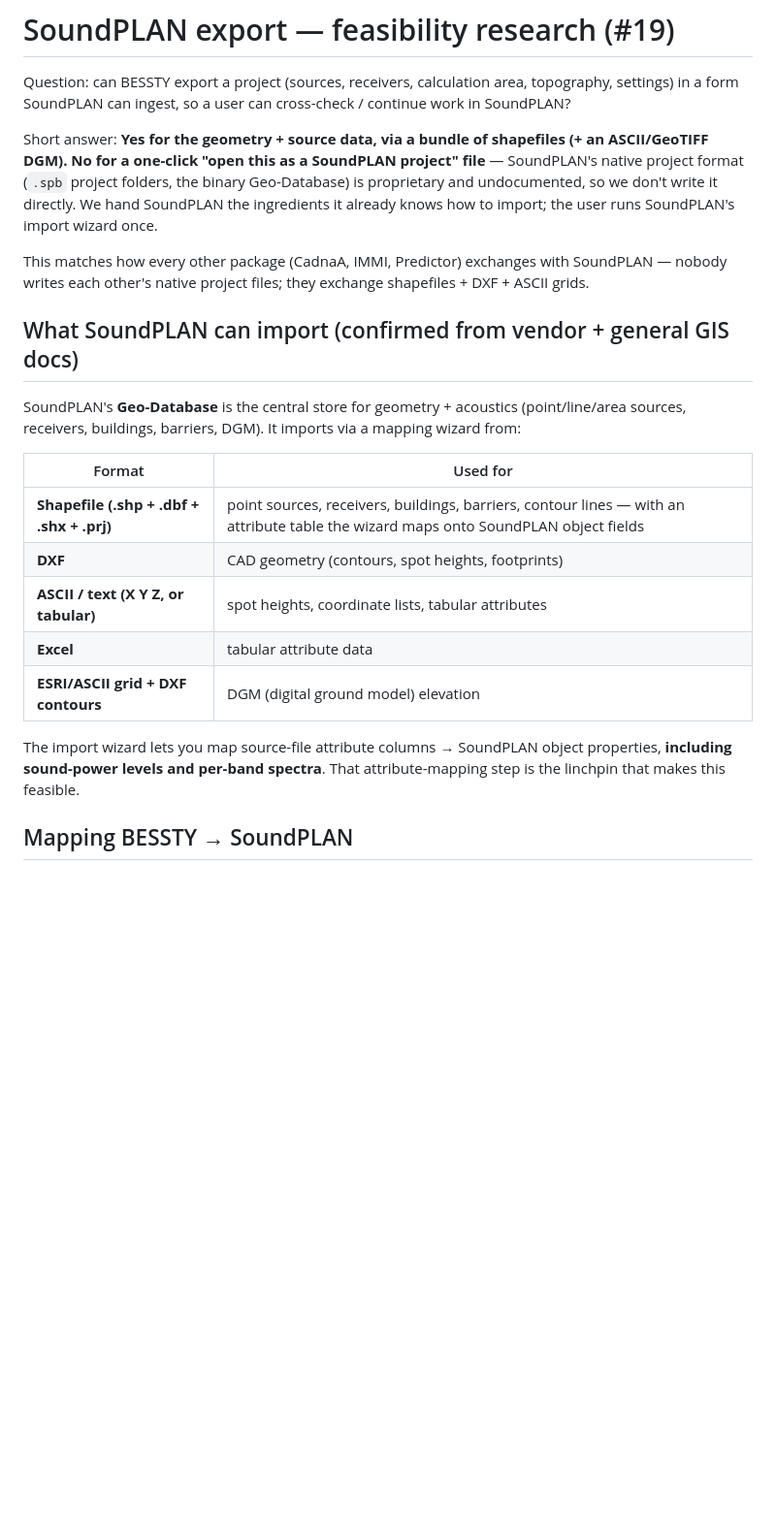
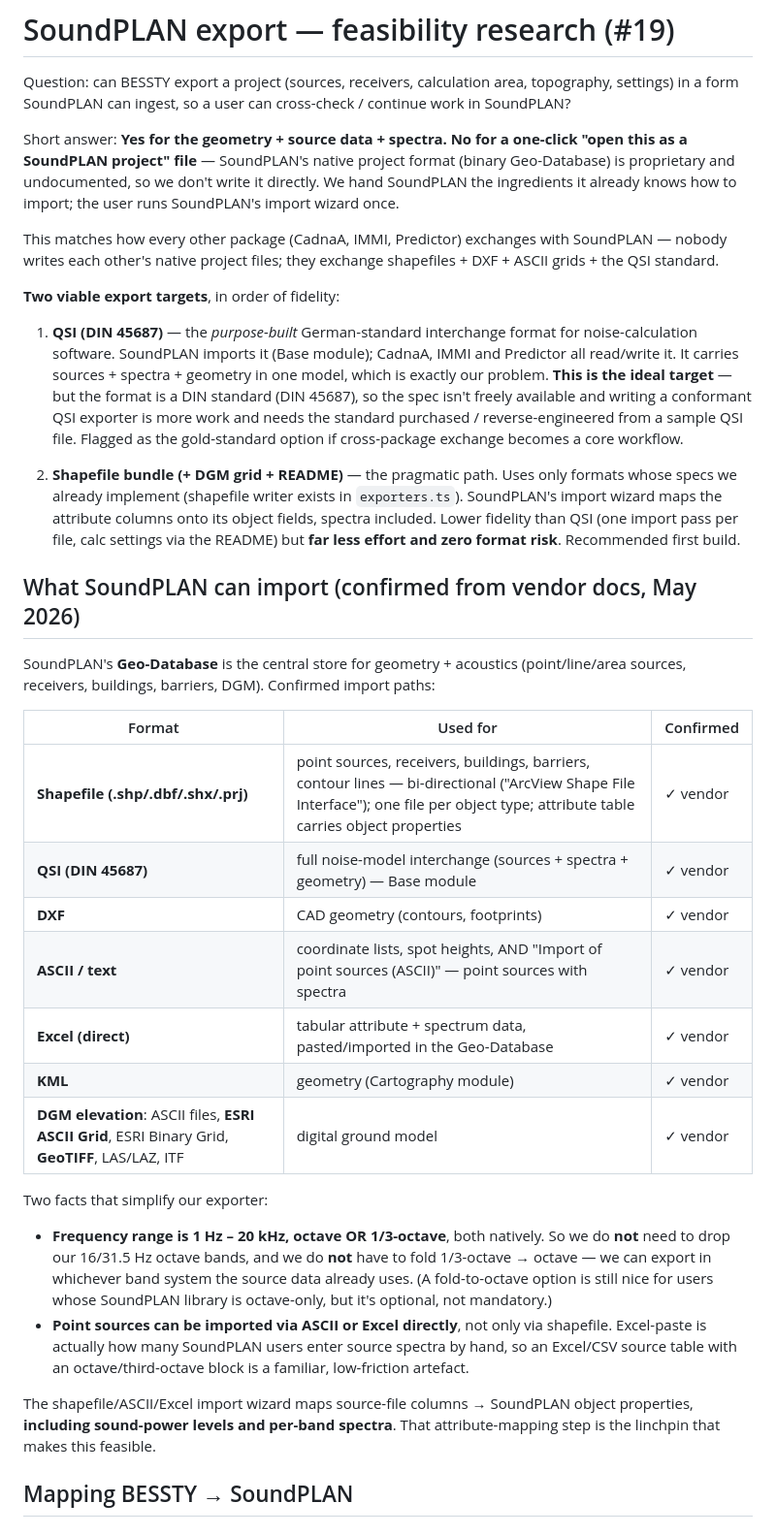
Before and after one commit to ryan-resonate/BESSTY, a Markdown page: docs/soundplan-export-research.md, the part around one of its changes. Shown at 97% size. Rendered like a GitHub page; blank space fills up the shorter version.

```diff
--- a/docs/soundplan-export-research.md
+++ b/docs/soundplan-export-research.md
@@ -4,35 +4,70 @@ Question: can BESSTY export a project (sources, receivers, calculation
 area, topography, settings) in a form SoundPLAN can ingest, so a user
 can cross-check / continue work in SoundPLAN?
 
-Short answer: **Yes for the geometry + source data, via a bundle of
-shapefiles (+ an ASCII/GeoTIFF DGM). No for a one-click "open this as a
-SoundPLAN project" file** — SoundPLAN's native project format (`.spb`
-project folders, the binary Geo-Database) is proprietary and
-undocumented, so we don't write it directly. We hand SoundPLAN the
-ingredients it already knows how to import; the user runs SoundPLAN's
-import wizard once.
+Short answer: **Yes for the geometry + source data + spectra. No for a
+one-click "open this as a SoundPLAN project" file** — SoundPLAN's native
+project format (binary Geo-Database) is proprietary and undocumented, so
+we don't write it directly. We hand SoundPLAN the ingredients it already
+knows how to import; the user runs SoundPLAN's import wizard once.
 
 This matches how every other package (CadnaA, IMMI, Predictor) exchanges
 with SoundPLAN — nobody writes each other's native project files; they
-exchange shapefiles + DXF + ASCII grids.
+exchange shapefiles + DXF + ASCII grids + the QSI standard.
 
-## What SoundPLAN can import (confirmed from vendor + general GIS docs)
+**Two viable export targets**, in order of fidelity:
+
+1. **QSI (DIN 45687)** — the *purpose-built* German-standard interchange
+   format for noise-calculation software. SoundPLAN imports it (Base
+   module); CadnaA, IMMI and Predictor all read/write it. It carries
+   sources + spectra + geometry in one model, which is exactly our
+   problem. **This is the ideal target** — but the format is a DIN
+   standard (DIN 45687), so the spec isn't freely available and writing
+   a conformant QSI exporter is more work and needs the standard
+   purchased / reverse-engineered from a sample QSI file. Flagged as the
+   gold-standard option if cross-package exchange becomes a core
+   workflow.
+
+2. **Shapefile bundle (+ DGM grid + README)** — the pragmatic path. Uses
+   only formats whose specs we already implement (shapefile writer
+   exists in `exporters.ts`). SoundPLAN's import wizard maps the
+   attribute columns onto its object fields, spectra included. Lower
+   fidelity than QSI (one import pass per file, calc settings via the
+   README) but **far less effort and zero format risk**. Recommended
+   first build.
+
+## What SoundPLAN can import (confirmed from vendor docs, May 2026)
 
 SoundPLAN's **Geo-Database** is the central store for geometry +
 acoustics (point/line/area sources, receivers, buildings, barriers,
-DGM). It imports via a mapping wizard from:
+DGM). Confirmed import paths:
 
-| Format | Used for |
-|---|---|
-| **Shapefile (.shp + .dbf + .shx + .prj)** | point sources, receivers, buildings, barriers, contour lines — with an attribute table the wizard maps onto SoundPLAN object fields |
-| **DXF** | CAD geometry (contours, spot heights, footprints) |
-| **ASCII / text (X Y Z, or tabular)** | spot heights, coordinate lists, tabular attributes |
-| **Excel** | tabular attribute data |
-| **ESRI/ASCII grid + DXF contours** | DGM (digital ground model) elevation |
+| Format | Used for | Confirmed |
+|---|---|---|
+| **Shapefile (.shp/.dbf/.shx/.prj)** | point sources, receivers, buildings, barriers, contour lines — bi-directional ("ArcView Shape File Interface"); one file per object type; attribute table carries object properties | ✓ vendor |
+| **QSI (DIN 45687)** | full noise-model interchange (sources + spectra + geometry) — Base module | ✓ vendor |
+| **DXF** | CAD geometry (contours, footprints) | ✓ vendor |
+| **ASCII / text** | coordinate lists, spot heights, AND "Import of point sources (ASCII)" — point sources with spectra | ✓ vendor |
+| **Excel (direct)** | tabular attribute + spectrum data, pasted/imported in the Geo-Database | ✓ vendor |
+| **KML** | geometry (Cartography module) | ✓ vendor |
+| **DGM elevation**: ASCII files, **ESRI ASCII Grid**, ESRI Binary Grid, **GeoTIFF**, LAS/LAZ, ITF | digital ground model | ✓ vendor |
 
-The import wizard lets you map source-file attribute columns → SoundPLAN
-object properties, **including sound-power levels and per-band spectra**.
-That attribute-mapping step is the linchpin that makes this feasible.
+Two facts that simplify our exporter:
+
+- **Frequency range is 1 Hz – 20 kHz, octave OR 1/3-octave**, both
+  natively. So we do **not** need to drop our 16/31.5 Hz octave bands,
+  and we do **not** have to fold 1/3-octave → octave — we can export in
+  whichever band system the source data already uses. (A fold-to-octave
+  option is still nice for users whose SoundPLAN library is octave-only,
+  but it's optional, not mandatory.)
+- **Point sources can be imported via ASCII or Excel directly**, not
+  only via shapefile. Excel-paste is actually how many SoundPLAN users
+  enter source spectra by hand, so an Excel/CSV source table with an
+  octave/third-octave block is a familiar, low-friction artefact.
+
+The shapefile/ASCII/Excel import wizard maps source-file columns →
+SoundPLAN object properties, **including sound-power levels and per-band
+spectra**. That attribute-mapping step is the linchpin that makes this
+feasible.
 
 ## Mapping BESSTY → SoundPLAN
 
```
Also changed, not shown: other parts of docs/soundplan-export-research.md (+68 -39 lines).
